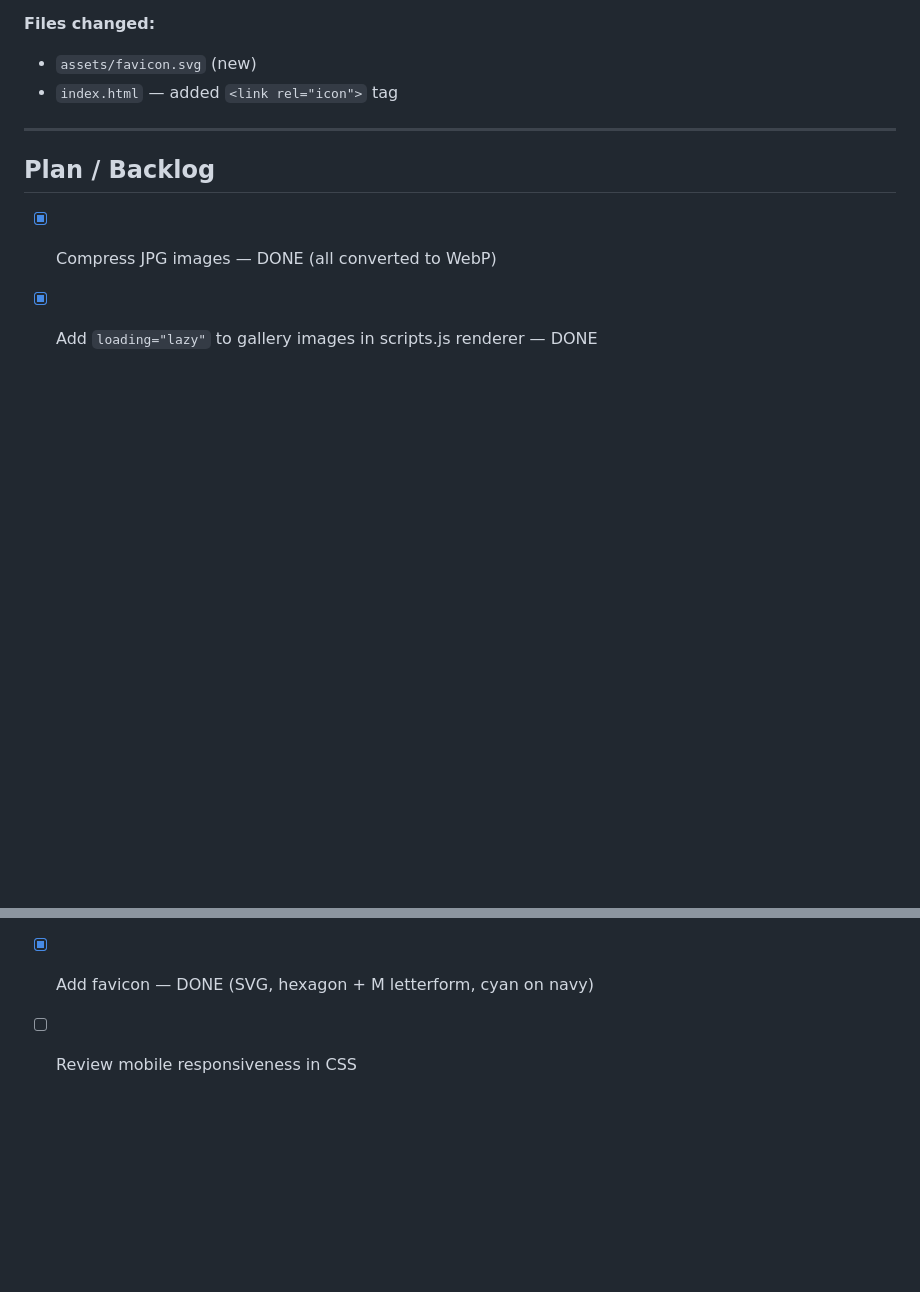
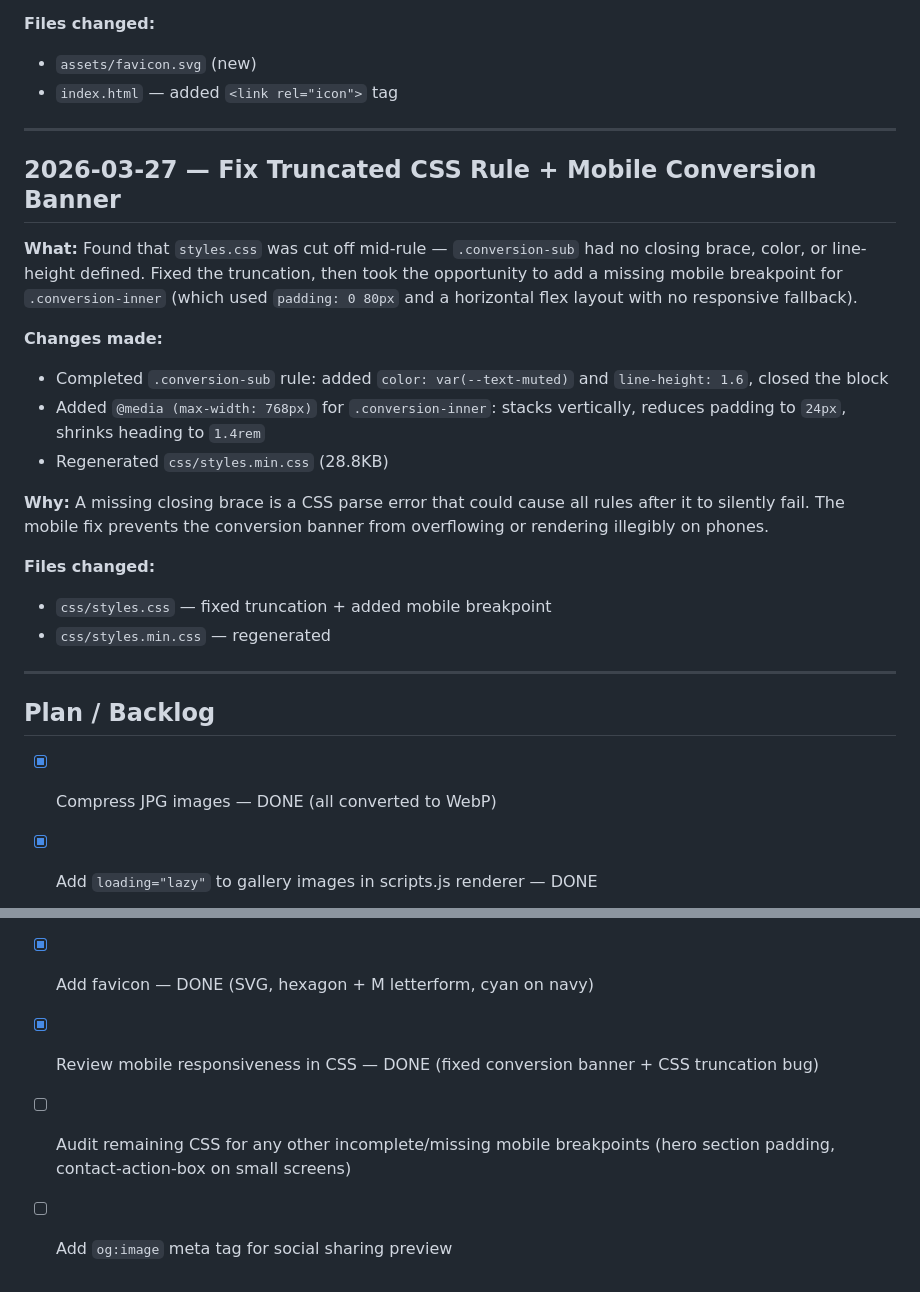
Before and after one commit to mhintz1980/Mark_Hintz-Portfolio, a Markdown page: NOTEPAD.md, 2 parts joined by grey strips. Drawn GitHub-style; blank space fills up the shorter version.

Commit message:
docs: update NOTEPAD with CSS truncation fix session

```diff
--- a/NOTEPAD.md
+++ b/NOTEPAD.md
@@ -127,6 +127,23 @@ Track of improvements made each session. Most recent first.
 
 ---
 
+## 2026-03-27 — Fix Truncated CSS Rule + Mobile Conversion Banner
+
+**What:** Found that `styles.css` was cut off mid-rule — `.conversion-sub` had no closing brace, color, or line-height defined. Fixed the truncation, then took the opportunity to add a missing mobile breakpoint for `.conversion-inner` (which used `padding: 0 80px` and a horizontal flex layout with no responsive fallback).
+
+**Changes made:**
+- Completed `.conversion-sub` rule: added `color: var(--text-muted)` and `line-height: 1.6`, closed the block
+- Added `@media (max-width: 768px)` for `.conversion-inner`: stacks vertically, reduces padding to `24px`, shrinks heading to `1.4rem`
+- Regenerated `css/styles.min.css` (28.8KB)
+
+**Why:** A missing closing brace is a CSS parse error that could cause all rules after it to silently fail. The mobile fix prevents the conversion banner from overflowing or rendering illegibly on phones.
+
+**Files changed:**
+- `css/styles.css` — fixed truncation + added mobile breakpoint
+- `css/styles.min.css` — regenerated
+
+---
+
 ## Plan / Backlog
 
 - [x] Compress JPG images — DONE (all converted to WebP)
@@ -134,4 +151,6 @@ Track of improvements made each session. Most recent first.
 - [x] Add `<meta name="description">` tag to index.html for SEO — DONE
 - [x] Minify CSS/JS for production — DONE
 - [x] Add favicon — DONE (SVG, hexagon + M letterform, cyan on navy)
-- [ ] Review mobile responsiveness in CSS
+- [x] Review mobile responsiveness in CSS — DONE (fixed conversion banner + CSS truncation bug)
+- [ ] Audit remaining CSS for any other incomplete/missing mobile breakpoints (hero section padding, contact-action-box on small screens)
+- [ ] Add `og:image` meta tag for social sharing preview
```
